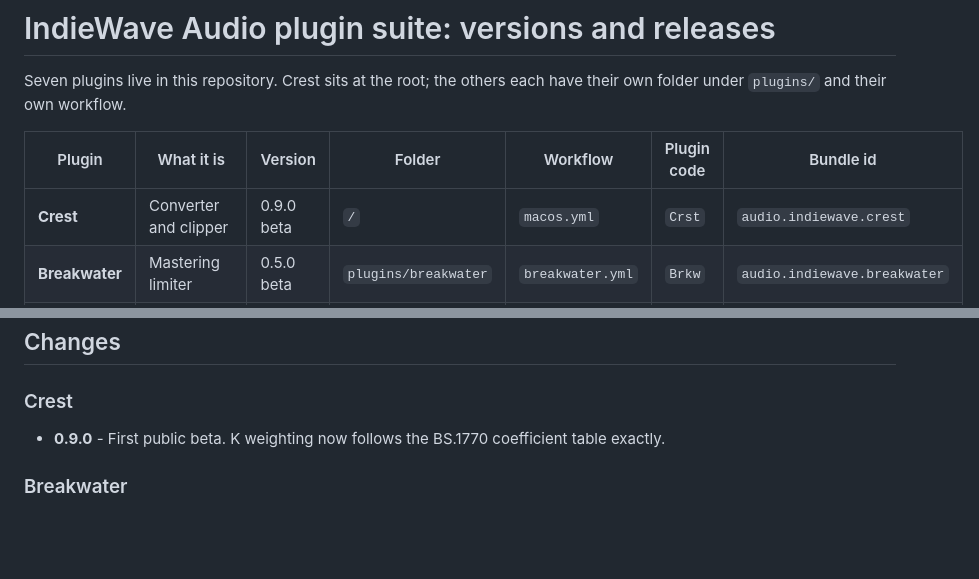
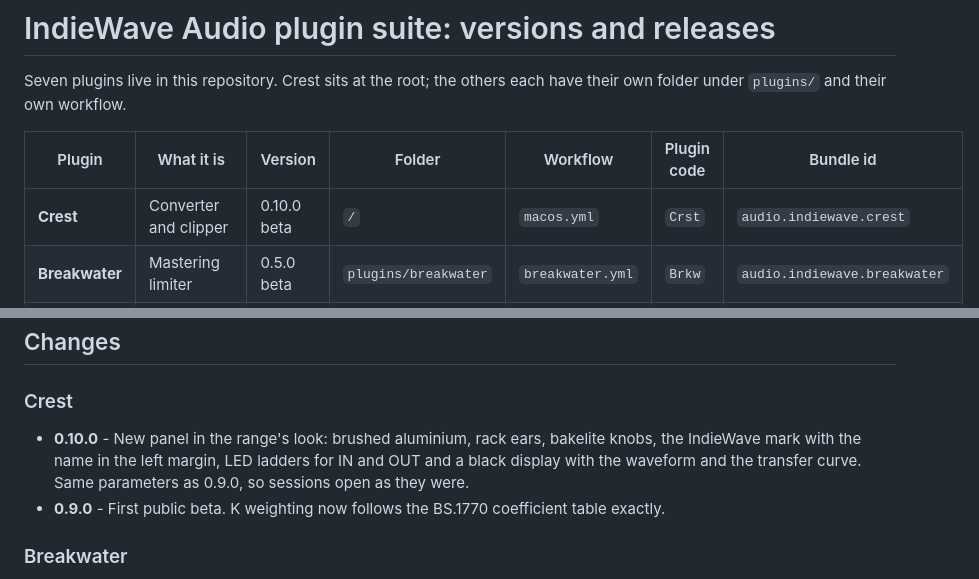
Before and after one commit to d2245g8wsj-star/Claude, a Markdown page: RELEASES.md, 2 parts joined by grey strips. Drawn GitHub-style; blank space fills up the shorter version.

```diff
--- a/RELEASES.md
+++ b/RELEASES.md
@@ -5,7 +5,7 @@ have their own folder under `plugins/` and their own workflow.
 
 | Plugin | What it is | Version | Folder | Workflow | Plugin code | Bundle id |
 | --- | --- | --- | --- | --- | --- | --- |
-| **Crest** | Converter and clipper | 0.9.0 beta | `/` | `macos.yml` | `Crst` | `audio.indiewave.crest` |
+| **Crest** | Converter and clipper | 0.10.0 beta | `/` | `macos.yml` | `Crst` | `audio.indiewave.crest` |
 | **Breakwater** | Mastering limiter | 0.5.0 beta | `plugins/breakwater` | `breakwater.yml` | `Brkw` | `audio.indiewave.breakwater` |
 | **Beacon** | Vari-mu tube compressor | 0.6.0 beta | `plugins/beacon` | `beacon.yml` | `Bcon` | `audio.indiewave.beacon` |
 | **Swell** | Two channel harmonic equaliser | 0.4.0 beta | `plugins/swell` | `swell.yml` | `Swll` | `audio.indiewave.swell` |
@@ -108,6 +108,10 @@ separated by spaces. It deletes each release together with its tag.
 ## Changes
 
 ### Crest
+- **0.10.0** - New panel in the range's look: brushed aluminium, rack ears,
+  bakelite knobs, the IndieWave mark with the name in the left margin, LED
+  ladders for IN and OUT and a black display with the waveform and the
+  transfer curve. Same parameters as 0.9.0, so sessions open as they were.
 - **0.9.0** - First public beta. K weighting now follows the BS.1770
   coefficient table exactly.
 
```
Also changed, not shown: README.md (+5 -3 lines), docs/ui.png, 6 other files.
